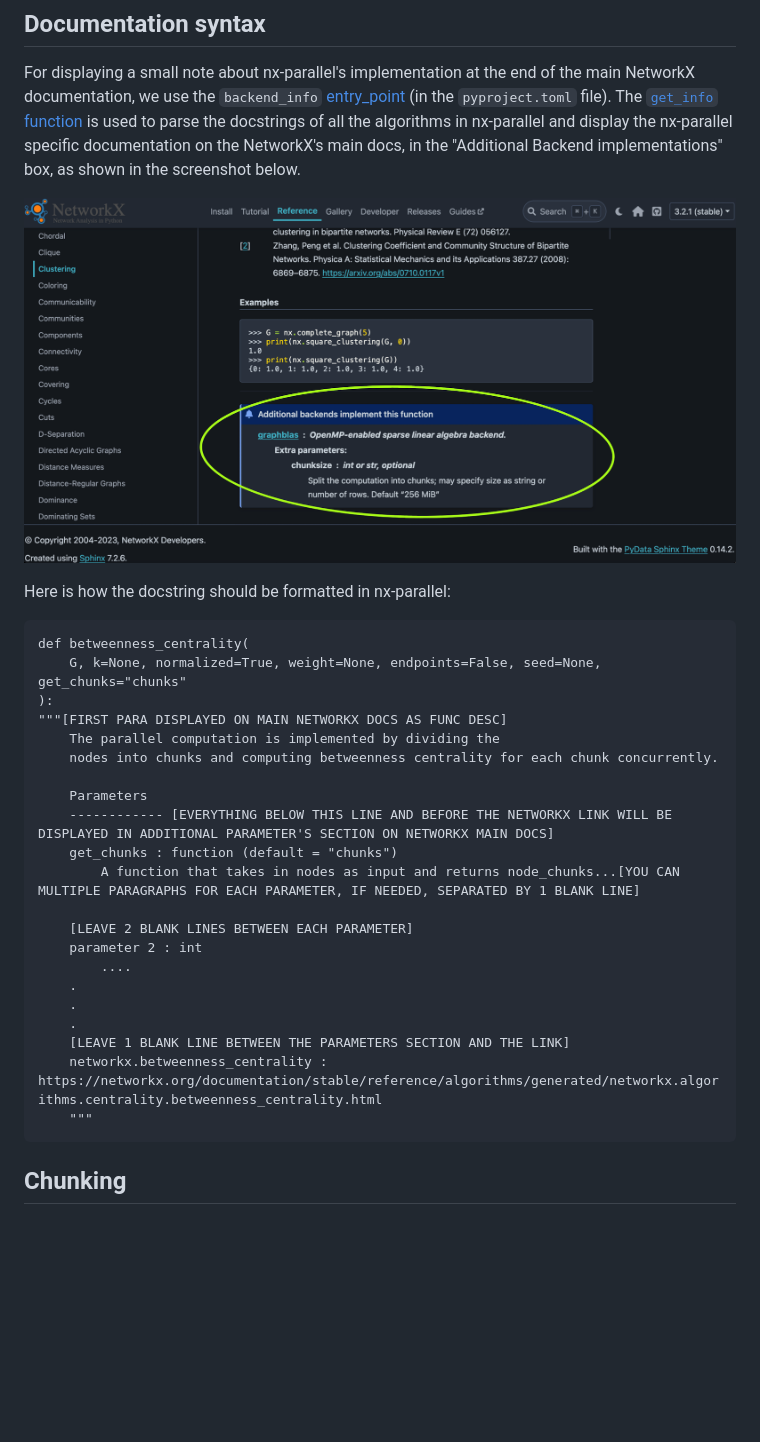
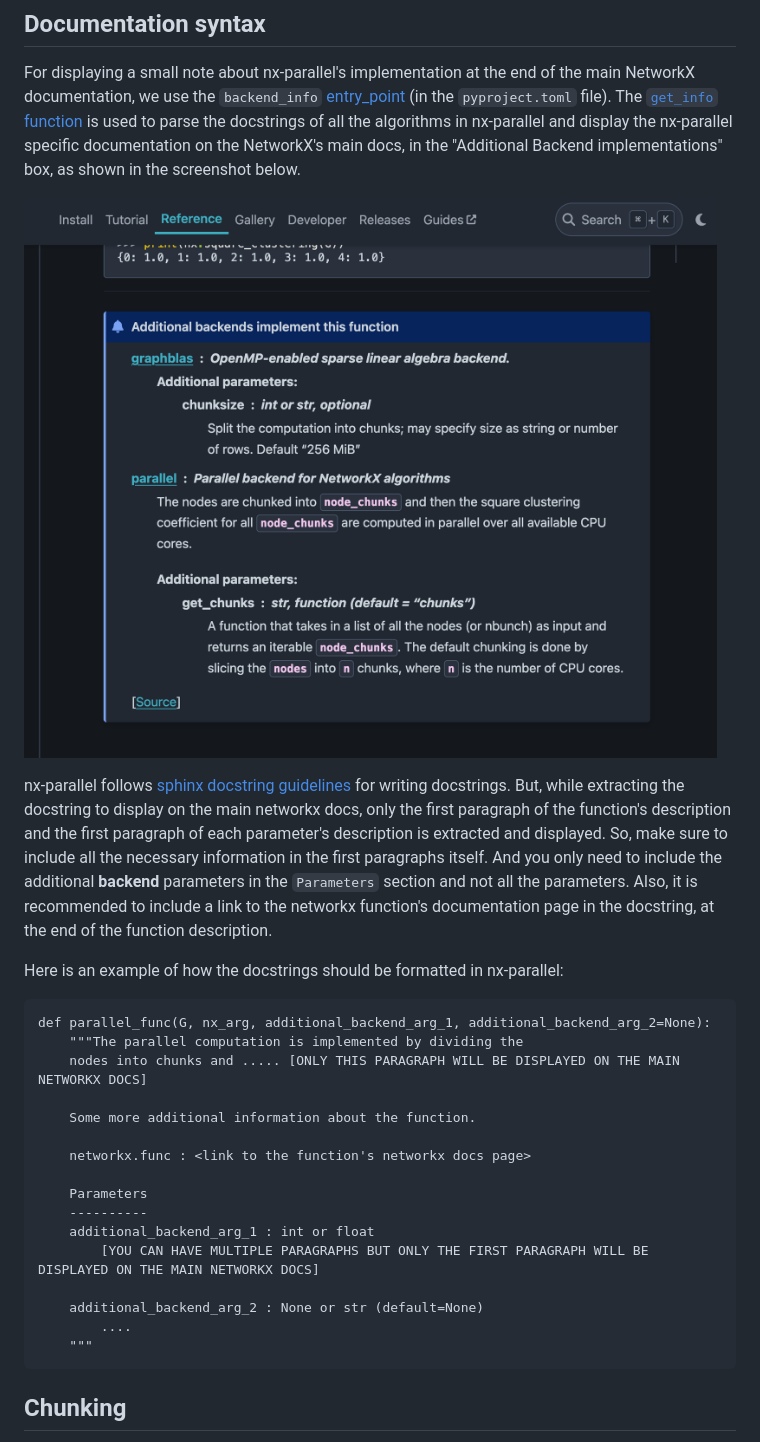
Before and after one commit to networkx/nx-parallel, a Markdown page: CONTRIBUTING.md, the part around the change. GitHub-like rendering; pictures changed too: assets/images/backend_box_ss.png; blank space fills up the shorter version.

Commit message:
making docs more aligned with sphinx guidelines

````diff
--- a/CONTRIBUTING.md
+++ b/CONTRIBUTING.md
@@ -84,31 +84,28 @@ To add any additional tests, **specific to nx_parallel**, you can follow the way
 
 For displaying a small note about nx-parallel's implementation at the end of the main NetworkX documentation, we use the `backend_info` [entry_point](https://packaging.python.org/en/latest/specifications/entry-points/#entry-points) (in the `pyproject.toml` file). The [`get_info` function](https://github.com/networkx/nx-parallel/blob/main/_nx_parallel/__init__.py) is used to parse the docstrings of all the algorithms in nx-parallel and display the nx-parallel specific documentation on the NetworkX's main docs, in the "Additional Backend implementations" box, as shown in the screenshot below.
 
-![backend_box_ss](https://github.com/networkx/nx-parallel/blob/main/assets/images/backend_box_ss.png)
+![backend_box_ss](./assets/images/backend_box_ss.png)
 
-Here is how the docstring should be formatted in nx-parallel:
+nx-parallel follows [sphinx docstring guidelines](https://the-ultimate-sphinx-tutorial.readthedocs.io/en/latest/_guide/_styleguides/docstrings-guidelines.html) for writing docstrings. But, while extracting the docstring to display on the main networkx docs, only the first paragraph of the function's description and the first paragraph of each parameter's description is extracted and displayed. So, make sure to include all the necessary information in the first paragraphs itself. And you only need to include the additional **backend** parameters in the `Parameters` section and not all the parameters. Also, it is recommended to include a link to the networkx function's documentation page in the docstring, at the end of the function description.
+
+Here is an example of how the docstrings should be formatted in nx-parallel:
 
 ```.py
-def betweenness_centrality(
-    G, k=None, normalized=True, weight=None, endpoints=False, seed=None, get_chunks="chunks"
-):
-"""[FIRST PARA DISPLAYED ON MAIN NETWORKX DOCS AS FUNC DESC]
-    The parallel computation is implemented by dividing the
-    nodes into chunks and computing betweenness centrality for each chunk concurrently.
+def parallel_func(G, nx_arg, additional_backend_arg_1, additional_backend_arg_2=None):
+    """The parallel computation is implemented by dividing the
+    nodes into chunks and ..... [ONLY THIS PARAGRAPH WILL BE DISPLAYED ON THE MAIN NETWORKX DOCS]
+
+    Some more additional information about the function.
+
+    networkx.func : <link to the function's networkx docs page>
 
     Parameters
-    ------------ [EVERYTHING BELOW THIS LINE AND BEFORE THE NETWORKX LINK WILL BE DISPLAYED IN ADDITIONAL PARAMETER'S SECTION ON NETWORKX MAIN DOCS]
-    get_chunks : function (default = "chunks")
-        A function that takes in nodes as input and returns node_chunks...[YOU CAN MULTIPLE PARAGRAPHS FOR EACH PARAMETER, IF NEEDED, SEPARATED BY 1 BLANK LINE]
+    ----------
+    additional_backend_arg_1 : int or float
+        [YOU CAN HAVE MULTIPLE PARAGRAPHS BUT ONLY THE FIRST PARAGRAPH WILL BE DISPLAYED ON THE MAIN NETWORKX DOCS]
 
-    [LEAVE 2 BLANK LINES BETWEEN EACH PARAMETER]
-    parameter 2 : int
+    additional_backend_arg_2 : None or str (default=None)
         ....
-    .
-    .
-    .
-    [LEAVE 1 BLANK LINE BETWEEN THE PARAMETERS SECTION AND THE LINK]
-    networkx.betweenness_centrality : https://networkx.org/documentation/stable/reference/algorithms/generated/networkx.algorithms.centrality.betweenness_centrality.html
     """
 ```
 
````
Also changed, not shown: 14 other files.
